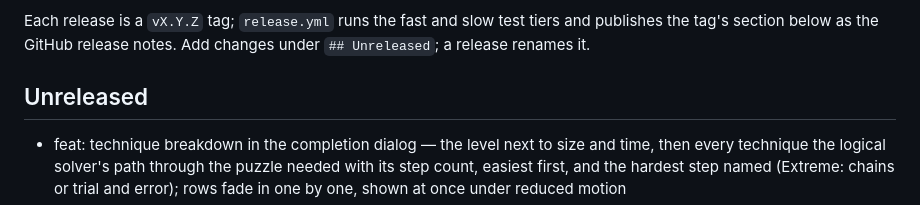
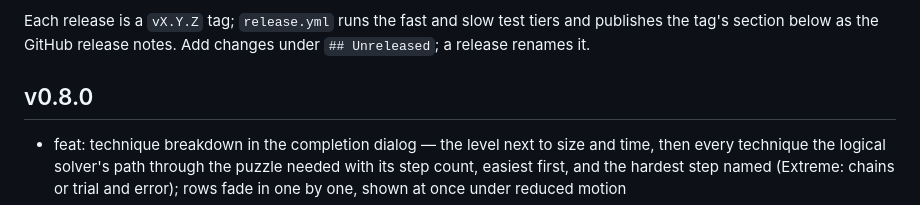
Before and after one commit to bborbe/sudoku, a Markdown page: CHANGELOG.md, the part around the change. GitHub-like rendering.

Commit message:
release v0.8.0

```diff
--- a/CHANGELOG.md
+++ b/CHANGELOG.md
@@ -10,7 +10,7 @@ Please choose versions by [Semantic Versioning](http://semver.org/).
 
 Each release is a `vX.Y.Z` tag; `release.yml` runs the fast and slow test tiers and publishes the tag's section below as the GitHub release notes. Add changes under `## Unreleased`; a release renames it.
 
-## Unreleased
+## v0.8.0
 
 - feat: technique breakdown in the completion dialog — the level next to size and time, then every technique the logical solver's path through the puzzle needed with its step count, easiest first, and the hardest step named (Extreme: chains or trial and error); rows fade in one by one, shown at once under reduced motion
 - test: `breakdown.slow.test.ts` validates the grading over 200 9×9 seeds per level — every breakdown's hardest step is its level's tier, Master puzzles cannot be finished without an X-wing-class technique (nor without a swordfish-class one) and swordfish itself appears, Extreme puzzles cannot be finished without a swordfish-class one nor with every technique; the browser test solves a 9×9 Expert under reduced motion and checks the list, the hardest step and the motion
```
